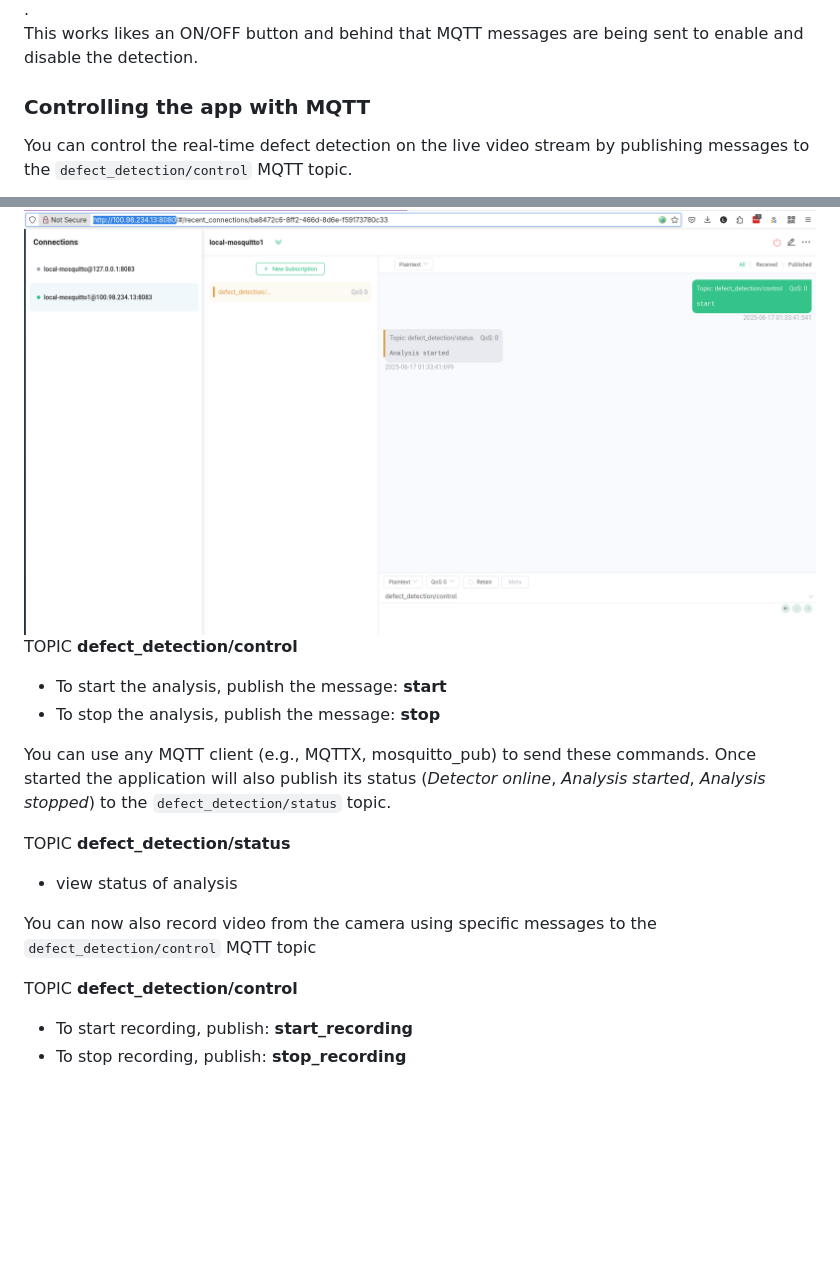
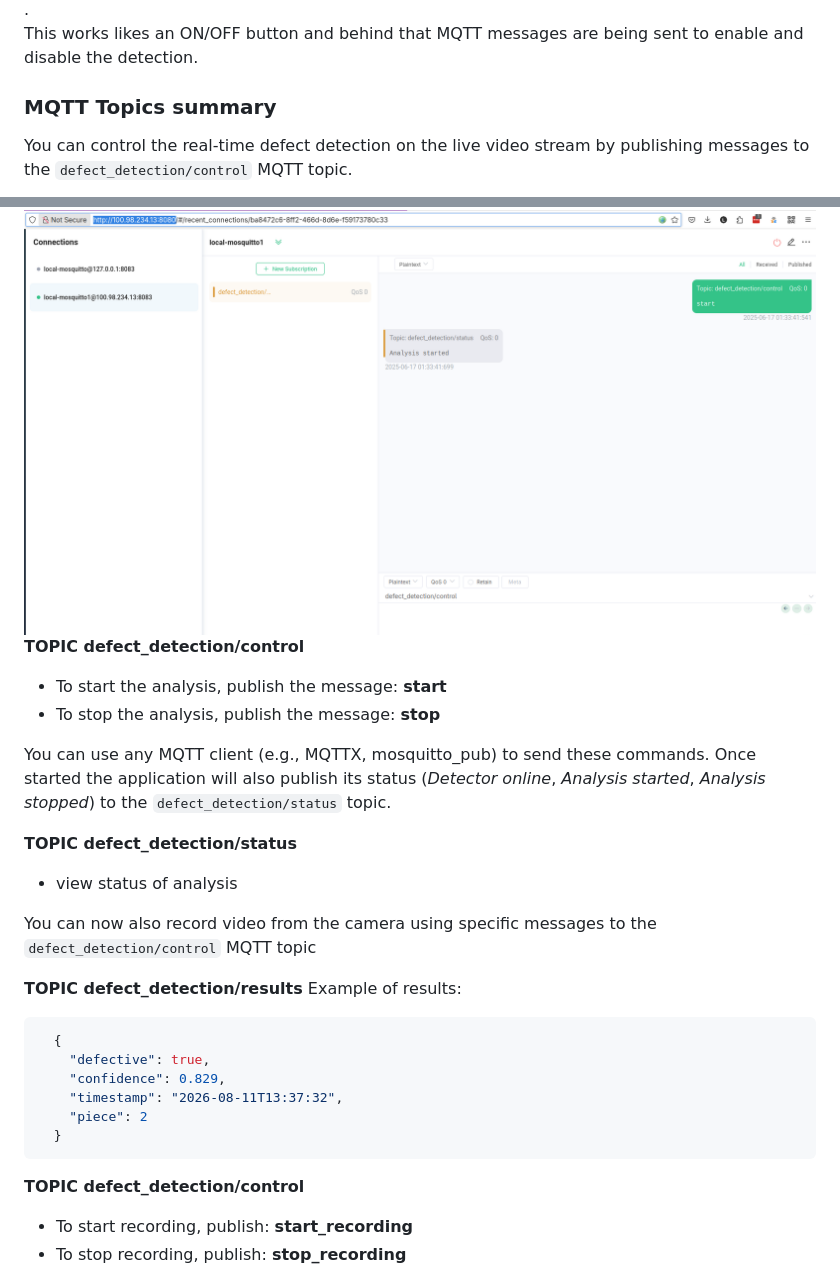
Before and after one commit to lucamaf/edge-defect-detector, a Markdown page: README.md, 2 parts joined by grey strips. GitHub-like rendering; blank space fills up the shorter version.

Commit message:
adding example mqtt messages

````diff
--- a/README.md
+++ b/README.md
@@ -341,24 +341,36 @@ Once the USB camera is selected and streaming you can enable the real-time model
 This works likes an ON/OFF button and behind that MQTT messages are being sent to enable and disable the detection.
 
 
-### Controlling the app with MQTT
+### MQTT Topics summary
 
 You can control the real-time defect detection on the live video stream by publishing messages to the `defect_detection/control` MQTT topic.
 
 ![alt text](images/mqttx.png)
-TOPIC **defect_detection/control**
+**TOPIC defect_detection/control**
 - To start the analysis, publish the message: **start**
 - To stop the analysis, publish the message: **stop**
 
 You can use any MQTT client (e.g., MQTTX, mosquitto_pub) to send these commands.
 Once started the application will also publish its status (*Detector online*, *Analysis started*, *Analysis stopped*) to the `defect_detection/status` topic.
 
-TOPIC **defect_detection/status**
+**TOPIC defect_detection/status**
 - view status of analysis
 
 You can now also record video from the camera using specific messages to the `defect_detection/control` MQTT topic
 
-TOPIC **defect_detection/control**
+**TOPIC defect_detection/results**
+Example of results:
+
+```json
+  {
+    "defective": true,
+    "confidence": 0.829,
+    "timestamp": "2026-08-11T13:37:32",
+    "piece": 2
+  }
+```
+
+**TOPIC defect_detection/control**
 - To start recording, publish: **start_recording**
 - To stop recording, publish: **stop_recording**
 
````
